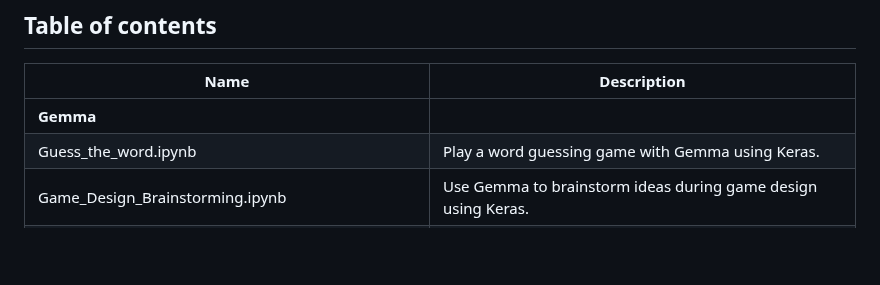
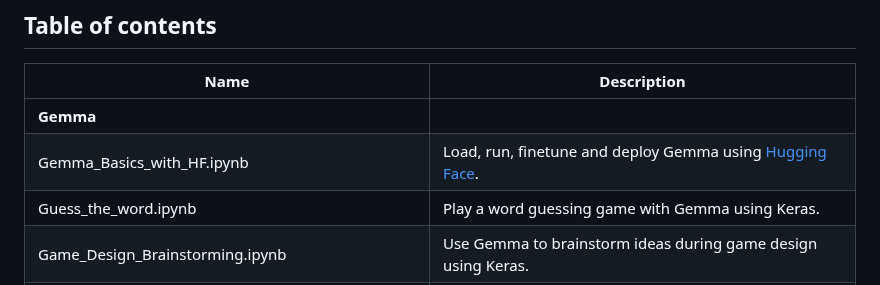
Before and after one commit to google-gemini/gemma-cookbook, a Markdown page: README.md, the part around the change. Drawn GitHub-style; blank space fills up the shorter version.

Commit message:
Update README TOC

```diff
--- a/README.md
+++ b/README.md
@@ -15,6 +15,7 @@ You can find the Gemma models on GitHub, Hugging Face models, Kaggle, Google Clo
 | Name                                             | Description                                                                                                                                              |
 | ------------------------------------------------ | -------------------------------------------------------------------------------------------------------------------------------------------------------- |
 | **Gemma**                                        |
+| Gemma_Basics_with_HF.ipynb                       | Load, run, finetune and deploy Gemma using [Hugging Face](https://huggingface.co/).                                                                      |
 | Guess_the_word.ipynb                             | Play a word guessing game with Gemma using Keras.                                                                                                        |
 | Game_Design_Brainstorming.ipynb                  | Use Gemma to brainstorm ideas during game design using Keras.                                                                                            |
 | Translator_of_Old_Korean_Literature.ipynb        | Use Gemma to translate old Korean literature using Keras.                                                                                                |
```
